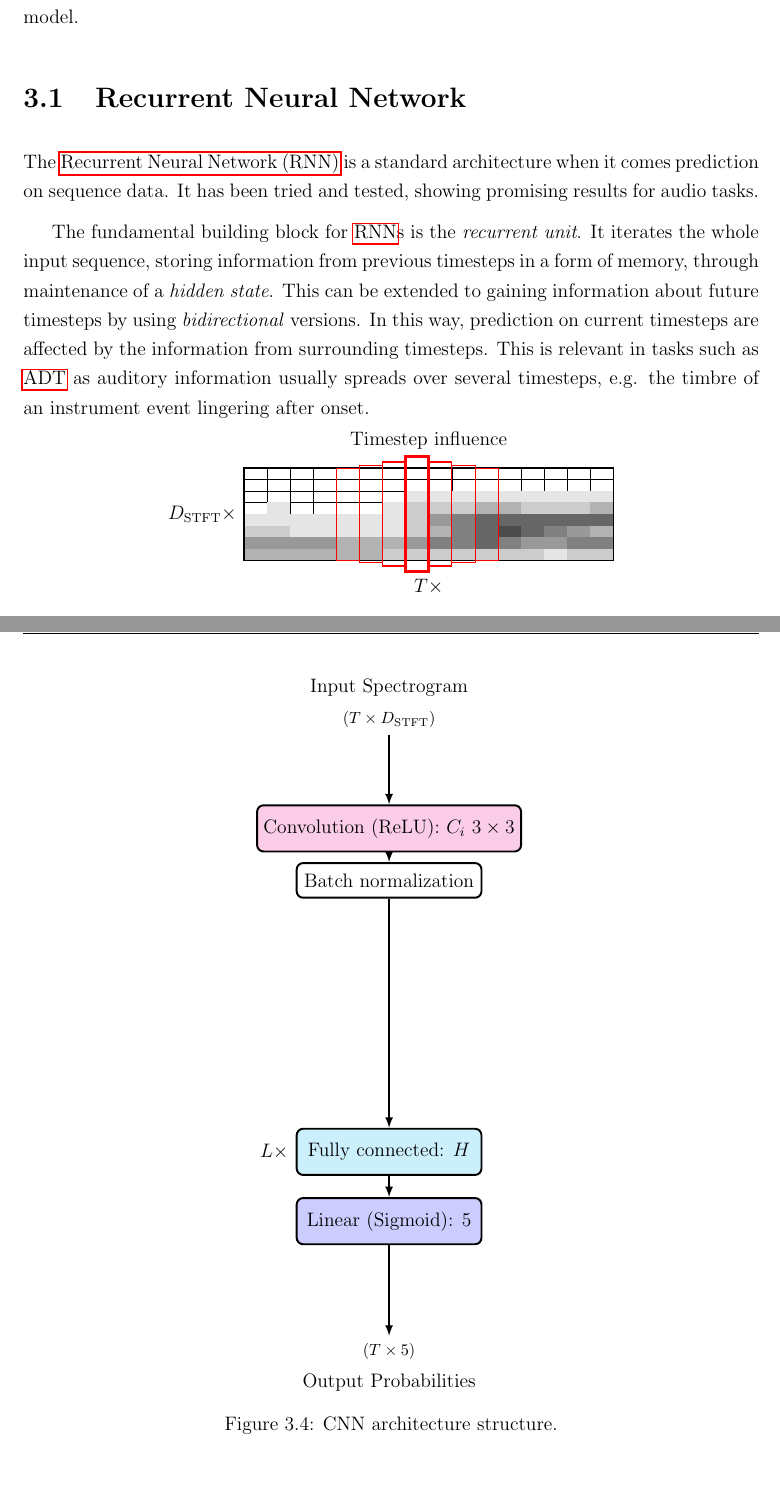
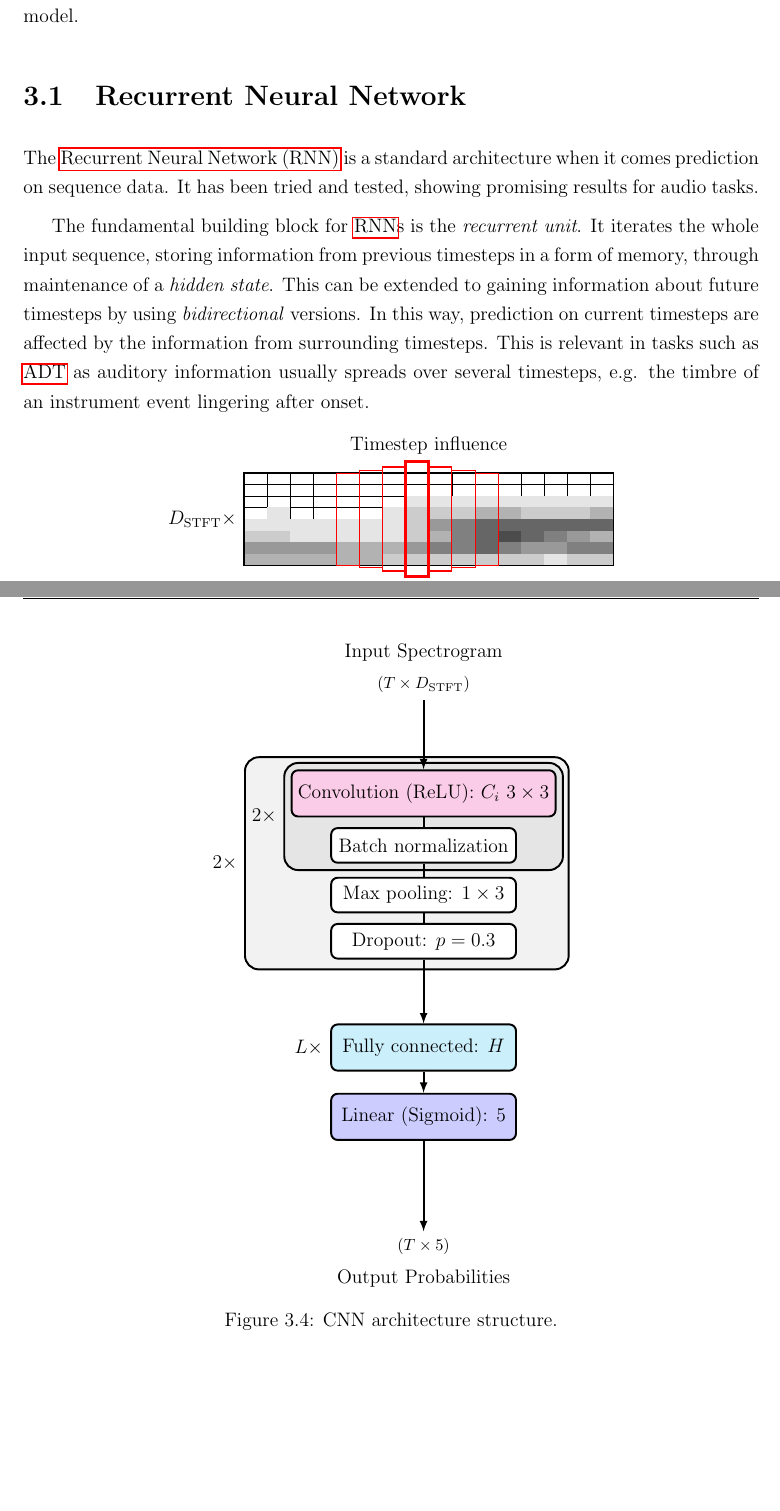
Before and after one commit to RunarFosse/automatic-drum-transcription, a LaTeX thesis (thesis/thesis.tex, which reads thesis/generators/imports.sty, thesis/tikz/cnn.tex, thesis/tikz/rnnspectrogram.tex): two parts of pages 23 and 26 of 36, joined at a grey line, cut so that both start at the same text, the shorter picture padded with empty space. Compiled offline with pdfLaTeX.

Commit message:
Modified CNN architecture diagram

```diff
--- a/thesis/generators/imports.sty
+++ b/thesis/generators/imports.sty
@@ -70,3 +70,4 @@
 
 % Use TikZ
 \usepackage{tikz}
+\usetikzlibrary{positioning, chains, shapes.geometric, fit, shapes, arrows.meta, calc, backgrounds, patterns}
--- a/thesis/tikz/cnn.tex
+++ b/thesis/tikz/cnn.tex
@@ -29,7 +27,47 @@ minimum height=0.75cm,
 minimum width=4cm
 ] (b) {Batch normalization};
 
-\draw[arrow] (b) -- (0, -8.5) node[rectangle,
+\draw (b) -- (0, -3.825) node[rectangle,
+rounded corners,
+draw,
+anchor=north,
+fill=white!100,
+minimum height=0.75cm,
+minimum width=4cm
+] (c) {Max pooling: $1 \times 3$};
+
+\draw (c) -- (0, -4.825) node[rectangle,
+rounded corners,
+draw,
+anchor=north,
+fill=white!100,
+minimum height=0.75cm,
+minimum width=4cm
+] (d) {Dropout: $p = 0.3$};
+
+\coordinate (a1) at ($(a.north west) + (-0.85, 0.125)$);
+\coordinate (d1) at ($(a.north east |- d.south east) + (0.125, -0.075)$);
+
+\begin{scope}[on background layer]
+    \node[rectangle,
+    fill=gray!10,
+    rounded corners=3mm,
+    label=west:$2\times$,
+    draw,
+    very thick,
+    fit= (a1) (d1)] {};
+
+    \node[rectangle,
+    fill=gray!20,
+    rounded corners=3mm,
+    label=west:$2\times$,
+    draw,
+    very thick,
+    fit=(a) (b)] {};
+\end{scope}
+
+
+\draw[arrow] (d) -- (0, -7) node[rectangle,
 rounded corners,
 draw,
 anchor=north,
@@ -48,8 +86,8 @@ minimum height=1cm,
 minimum width=4cm
 ] (h) {Linear (Sigmoid): $5$};
 
-\draw[arrow] (h) -- (0, -13);
+\draw[arrow] (h) -- (0, -11.5);
 
-\node[anchor=north, label=below:{Output Probabilities}] at (0, -13){\footnotesize{($T \times 5$)}};
+\node[anchor=north, label=below:{Output Probabilities}] at (0, -11.5){\footnotesize{($T \times 5$)}};
 
 \end{tikzpicture}
--- a/thesis/tikz/rnnspectrogram.tex
+++ b/thesis/tikz/rnnspectrogram.tex
@@ -1,5 +1,3 @@
-\usetikzlibrary{positioning, chains, shapes.geometric, fit, shapes, arrows.meta, calc, backgrounds}
-
 \begin{tikzpicture}[
     very thick,
     arrow/.style={
```
Also changed, not shown: thesis/tikz/cnnspectrogram.tex (+0 -2 lines), thesis/tikz/rnn.tex (+0 -2 lines), thesis/thesis.pdf, thesis/tikz/cnn.tex (6 more changed lines).
